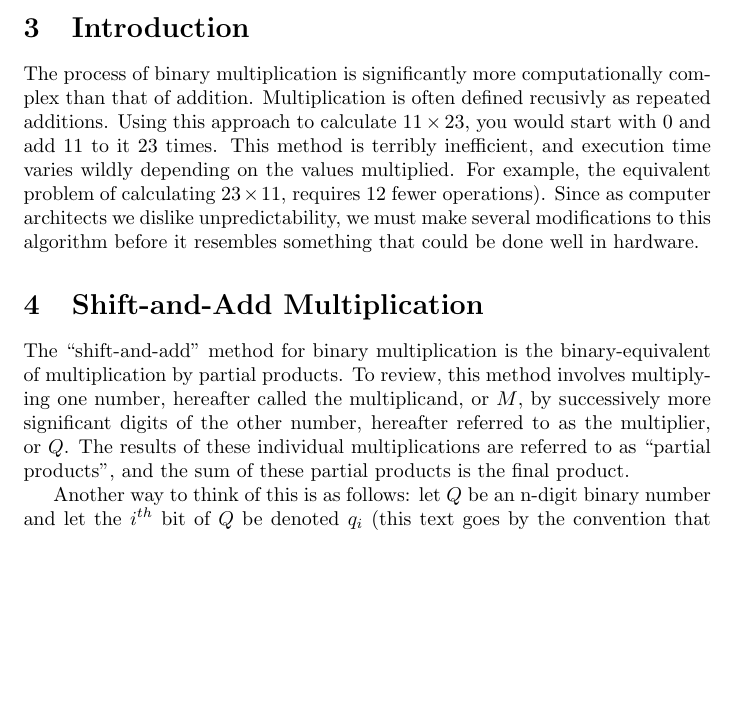
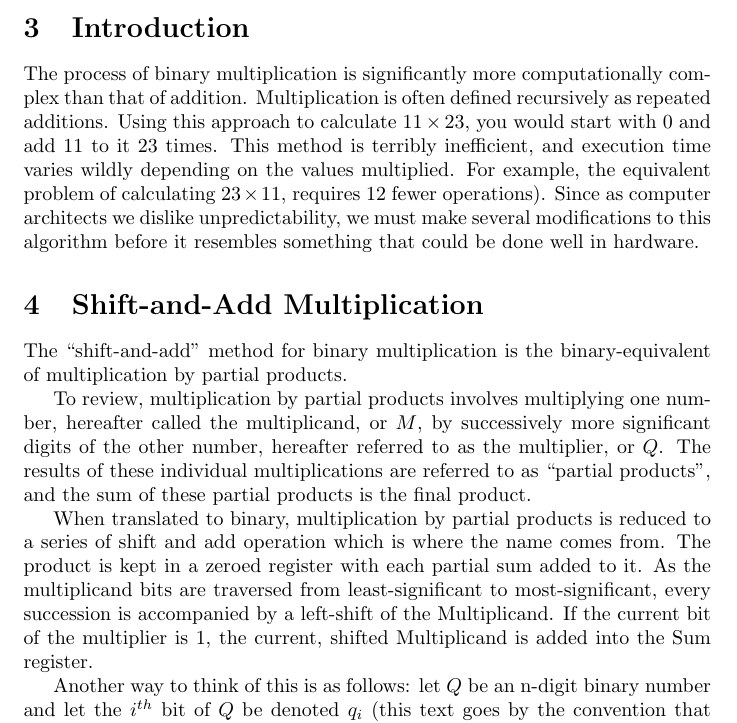
Before and after one commit to adamvoss/jhave-booths-multiplication-algorithm, a LaTeX document (hypertext/hypertext.tex): part of page 1 of 6 before the commit and part of page 1 of 7 after it, cut so that both start at the same text, the shorter picture padded with empty space. Compiled offline with pdfLaTeX.

Commit message:
added some preliminary content to shift-and-add trying to bring it more mainstream

```diff
--- a/hypertext/hypertext.tex
+++ b/hypertext/hypertext.tex
@@ -102,11 +102,11 @@ This sections assumes familiarity with with binary addition at the machine level
 
 \section{Introduction}
 The process of binary multiplication is significantly more computationally complex than that of addition.
-Multiplication is often defined recusivly as repeated additions.
+Multiplication is often defined recursively as repeated additions.
 %Consider providing full definition
 Using this approach to calculate $11 \times 23$, you would start with 0 and add 11 to it 23 times.
 This method is terribly inefficient, and execution time varies wildly depending on the values multiplied.
-%There are alot of superlatives here
+%There are a lot of superlatives here
 For example, the equivalent problem of calculating $23 \times 11$, requires 12 fewer operations).
 Since as computer architects we dislike unpredictability, we must make several modifications to this algorithm before it resembles something that could be done well in hardware.
 %There is not background to this statement of Architects and efficiency.
@@ -114,8 +114,17 @@ Since as computer architects we dislike unpredictability, we must make several m
 %This section seems math-y, maybe should be re-arranged in the article
 \section{Shift-and-Add Multiplication}
 The ``shift-and-add'' method for binary multiplication is the binary-equivalent of multiplication by partial products.
-To review, this method involves multiplying one number, hereafter called the multiplicand, or $M$, by successively more significant digits of the other number, hereafter referred to as the multiplier, or $Q$.
+
+%Is this paragraph necessary?
+To review, multiplication by partial products involves multiplying one number, hereafter called the multiplicand, or $M$, by successively more significant digits of the other number, hereafter referred to as the multiplier, or $Q$.
 The results of these individual multiplications are referred to as ``partial products'', and the sum of these partial products is the final product.
+
+%This paragraph is very much draft quality, but I thought it importing to show where the name came from
+% as this provides more back ground as well at introducing hardware for parity with how we present Booth.
+When translated to binary, multiplication by partial products is reduced to a series of shift and add operation which is where the name comes from.
+The product is kept in a zeroed register with each partial sum added to it.
+As the multiplicand bits are traversed from least-significant to most-significant, every succession is accompanied by a left-shift of the Multiplicand.
+If the current bit of the multiplier is 1, the current, shifted Multiplicand is added into the Sum register.
 
 Another way to think of this is as follows: let $Q$ be an n-digit binary number and let the $i^{th}$ bit of $Q$ be denoted $q_i$ (this text goes by the convention that the $0^{th}$ bit of a binary value is the rightmost or least-significant bit).
 Then the significance (or ``place-value'' as you learned it in elementary school) of $q_i$ is $2^i$.
```
